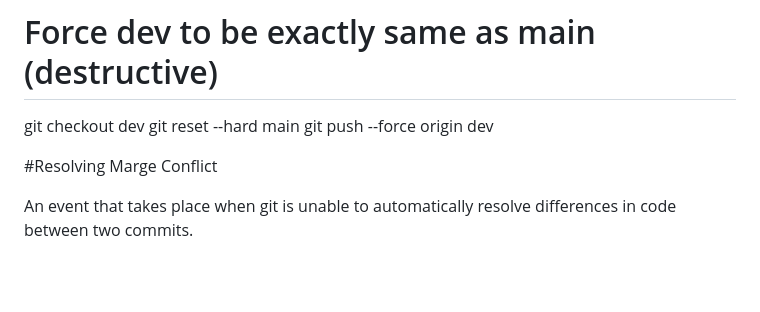
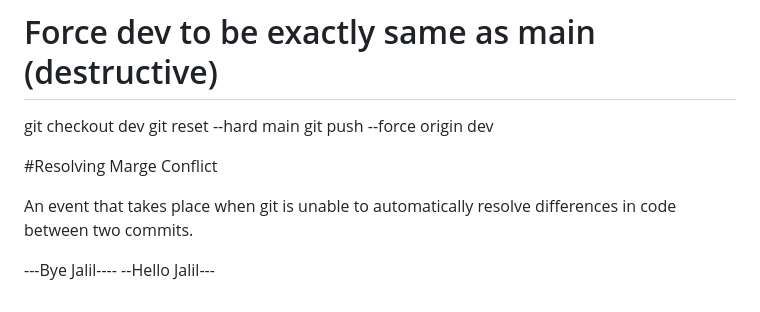
Before and after one commit to Abdul-Jalil26/git, a Markdown page: README.md, the part around the change. Drawn GitHub-style; blank space fills up the shorter version.

Commit message:
greeting message

```diff
--- a/README.md
+++ b/README.md
@@ -272,3 +272,6 @@ git push --force origin dev
 #Resolving Marge Conflict
 
 An event that takes place when git is unable to automatically resolve differences in code between two commits.
+
+---Bye Jalil----
+--Hello Jalil---
```
